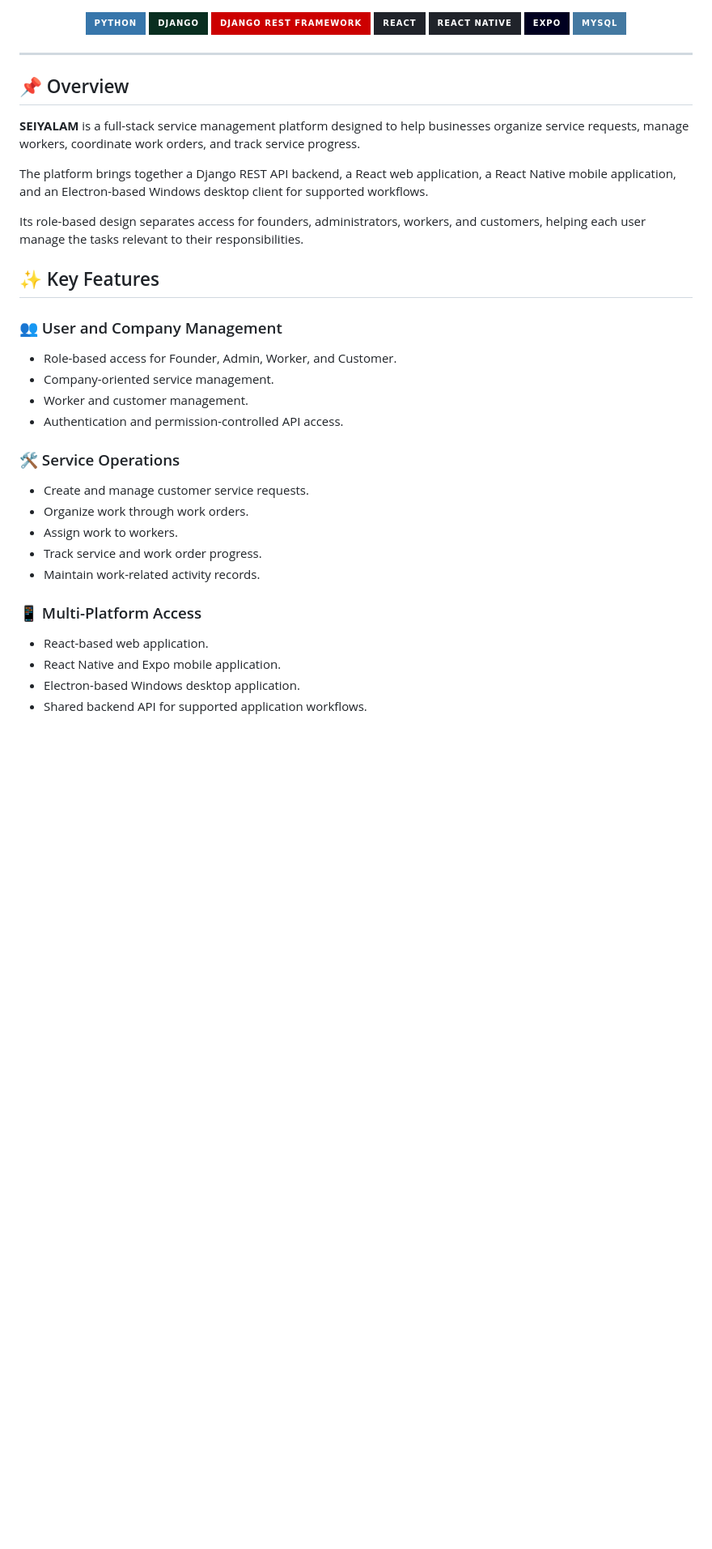
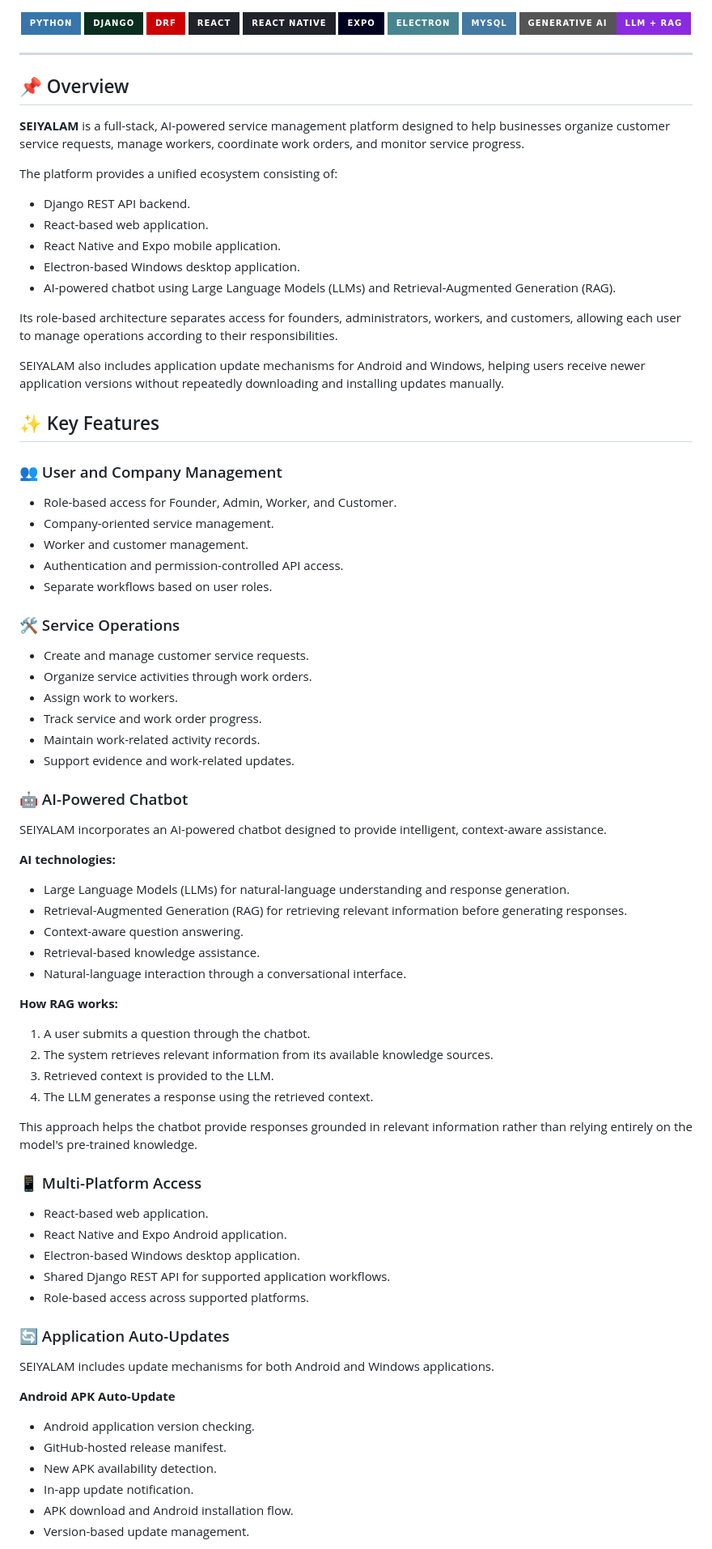
Before and after one commit to Rogith01/SEIYALAM, a Markdown page: README.md, the part around one of its changes. Shown at 81% size. Rendered like a GitHub page; badges without logos; blank space fills up the shorter version.

```diff
--- a/README.md
+++ b/README.md
@@ -21,40 +24,91 @@
 <p align="center">
   <img src="https://img.shields.io/badge/Python-3776AB?style=for-the-badge&logo=python&logoColor=white" alt="Python"/>
   <img src="https://img.shields.io/badge/Django-092E20?style=for-the-badge&logo=django&logoColor=white" alt="Django"/>
-  <img src="https://img.shields.io/badge/Django_REST_Framework-CC0000?style=for-the-badge&logo=django&logoColor=white" alt="Django REST Framework"/>
+  <img src="https://img.shields.io/badge/DRF-CC0000?style=for-the-badge&logo=django&logoColor=white" alt="Django REST Framework"/>
   <img src="https://img.shields.io/badge/React-20232A?style=for-the-badge&logo=react&logoColor=61DAFB" alt="React"/>
   <img src="https://img.shields.io/badge/React_Native-20232A?style=for-the-badge&logo=react&logoColor=61DAFB" alt="React Native"/>
   <img src="https://img.shields.io/badge/Expo-000020?style=for-the-badge&logo=expo&logoColor=white" alt="Expo"/>
+  <img src="https://img.shields.io/badge/Electron-47848F?style=for-the-badge&logo=electron&logoColor=white" alt="Electron"/>
   <img src="https://img.shields.io/badge/MySQL-4479A1?style=for-the-badge&logo=mysql&logoColor=white" alt="MySQL"/>
+  <img src="https://img.shields.io/badge/Generative_AI-LLM_+_RAG-8A2BE2?style=for-the-badge" alt="Generative AI"/>
 </p>
 
 ---
 
 ## 📌 Overview
 
-**SEIYALAM** is a full-stack service management platform designed to help businesses organize service requests, manage workers, coordinate work orders, and track service progress.
+**SEIYALAM** is a full-stack, AI-powered service management platform designed to help businesses organize customer service requests, manage workers, coordinate work orders, and monitor service progress.
 
-The platform brings together a Django REST API backend, a React web application, a React Native mobile application, and an Electron-based Windows desktop client for supported workflows.
+The platform provides a unified ecosystem consisting of:
 
-Its role-based design separates access for founders, administrators, workers, and customers, helping each user manage the tasks relevant to their responsibilities.
+- Django REST API backend.
+- React-based web application.
+- React Native and Expo mobile application.
+- Electron-based Windows desktop application.
+- AI-powered chatbot using Large Language Models (LLMs) and Retrieval-Augmented Generation (RAG).
+
+Its role-based architecture separates access for founders, administrators, workers, and customers, allowing each user to manage operations according to their responsibilities.
+
+SEIYALAM also includes application update mechanisms for Android and Windows, helping users receive newer application versions without repeatedly downloading and installing updates manually.
 
 ## ✨ Key Features
 
 ### 👥 User and Company Management
+
 - Role-based access for Founder, Admin, Worker, and Customer.
 - Company-oriented service management.
 - Worker and customer management.
 - Authentication and permission-controlled API access.
+- Separate workflows based on user roles.
 
 ### 🛠️ Service Operations
+
 - Create and manage customer service requests.
-- Organize work through work orders.
+- Organize service activities through work orders.
 - Assign work to workers.
 - Track service and work order progress.
 - Maintain work-related activity records.
+- Support evidence and work-related updates.
+
+### 🤖 AI-Powered Chatbot
+
+SEIYALAM incorporates an AI-powered chatbot designed to provide intelligent, context-aware assistance.
+
+**AI technologies:**
+
+- Large Language Models (LLMs) for natural-language understanding and response generation.
+- Retrieval-Augmented Generation (RAG) for retrieving relevant information before generating responses.
+- Context-aware question answering.
+- Retrieval-based knowledge assistance.
+- Natural-language interaction through a conversational interface.
+
+**How RAG works:**
+
+1. A user submits a question through the chatbot.
+2. The system retrieves relevant information from its available knowledge sources.
+3. Retrieved context is provided to the LLM.
+4. The LLM generates a response using the retrieved context.
+
+This approach helps the chatbot provide responses grounded in relevant information rather than relying entirely on the model's pre-trained knowledge.
 
 ### 📱 Multi-Platform Access
+
 - React-based web application.
-- React Native and Expo mobile application.
+- React Native and Expo Android application.
 - Electron-based Windows desktop application.
-- Shared backend API for supported application workflows.
+- Shared Django REST API for supported application workflows.
+- Role-based access across supported platforms.
+
+### 🔄 Application Auto-Updates
+
+SEIYALAM includes update mechanisms for both Android and Windows applications.
+
+**Android APK Auto-Update**
+
+- Android application version checking.
+- GitHub-hosted release manifest.
+- New APK availability detection.
+- In-app update notification.
+- APK download and Android installation flow.
+- Version-based update management.
+
```
Also changed, not shown: other parts of README.md (+150 -43 lines).
